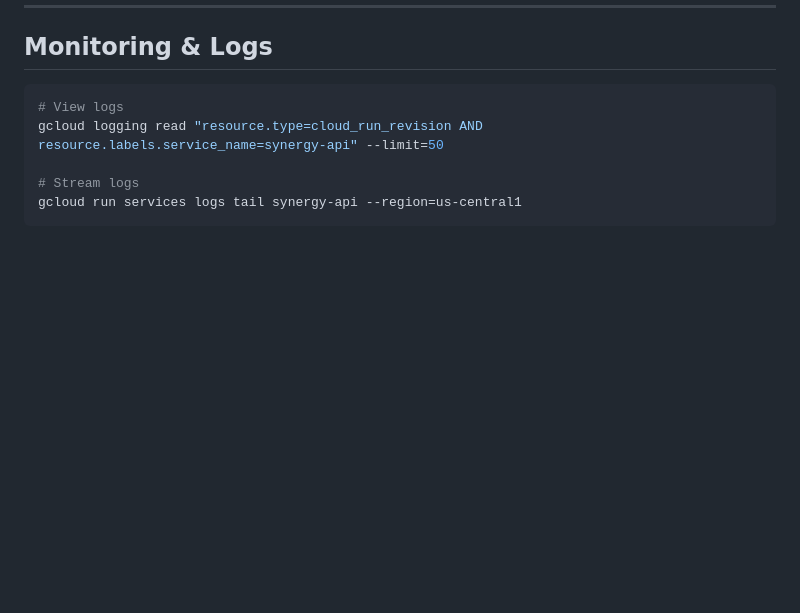
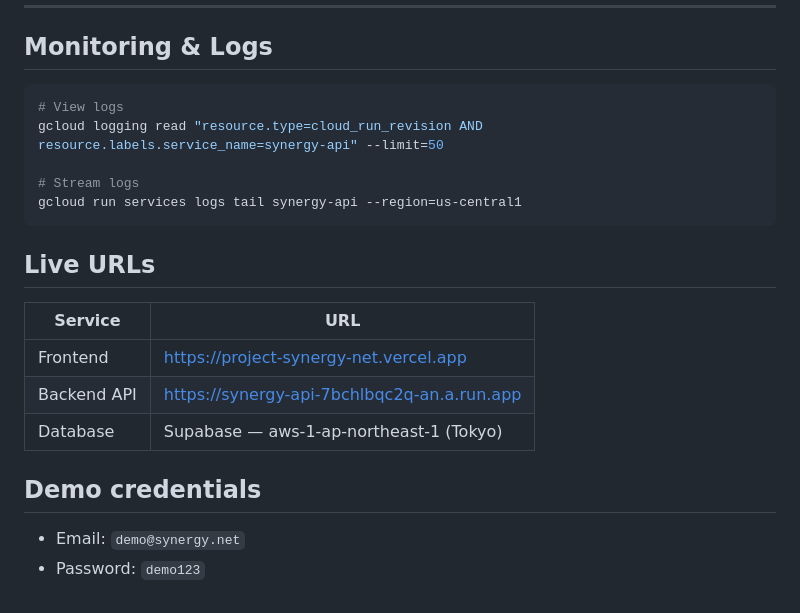
Before and after one commit to omverma1810/Project_Synergy_Net, a Markdown page: DEPLOYMENT.md, the part around the change. GitHub-like rendering; blank space fills up the shorter version.

Commit message:
docs: add live deployment URLs and demo credentials
Co-Authored-By: Claude Sonnet 4.6 <noreply@anthropic.com>
Claude-Session: https://claude.ai/code/session_01TC2S3p23Qrz4UNGRghJ57g

````diff
--- a/DEPLOYMENT.md
+++ b/DEPLOYMENT.md
@@ -221,3 +221,15 @@ gcloud logging read "resource.type=cloud_run_revision AND resource.labels.servic
 # Stream logs
 gcloud run services logs tail synergy-api --region=us-central1
 ```
+
+## Live URLs
+
+| Service | URL |
+|---|---|
+| Frontend | https://project-synergy-net.vercel.app |
+| Backend API | https://synergy-api-7bchlbqc2q-an.a.run.app |
+| Database | Supabase — aws-1-ap-northeast-1 (Tokyo) |
+
+## Demo credentials
+- Email: `demo@synergy.net`
+- Password: `demo123`
````
